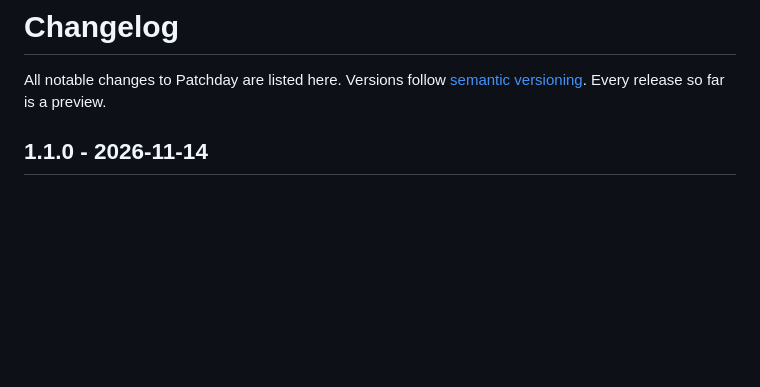
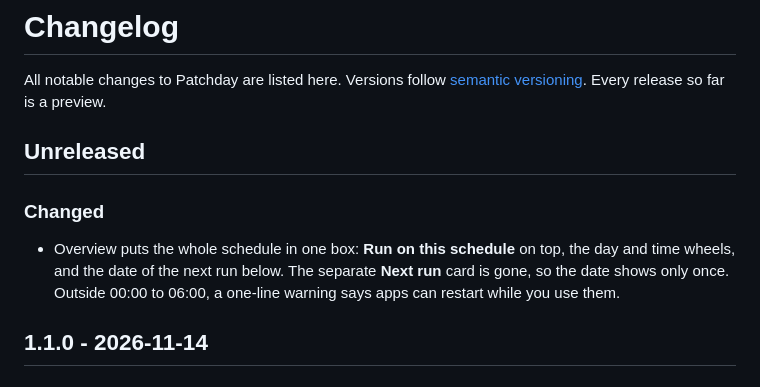
Before and after one commit to kvn-be/patchday, a Markdown page: CHANGELOG.md, the part around the change. GitHub-like rendering; blank space fills up the shorter version.

```diff
--- a/CHANGELOG.md
+++ b/CHANGELOG.md
@@ -1,6 +1,12 @@
 # Changelog
 
 All notable changes to Patchday are listed here. Versions follow [semantic versioning](https://semver.org). Every release so far is a preview.
+
+## Unreleased
+
+### Changed
+
+- Overview puts the whole schedule in one box: **Run on this schedule** on top, the day and time wheels, and the date of the next run below. The separate **Next run** card is gone, so the date shows only once. Outside 00:00 to 06:00, a one-line warning says apps can restart while you use them.
 
 ## 1.1.0 - 2026-11-14
 
```
Also changed, not shown: README.md (+2 -2 lines), docs/testing.md (+4 -3 lines), docs/images/german.png, docs/images/overview.png, 4 other files.
